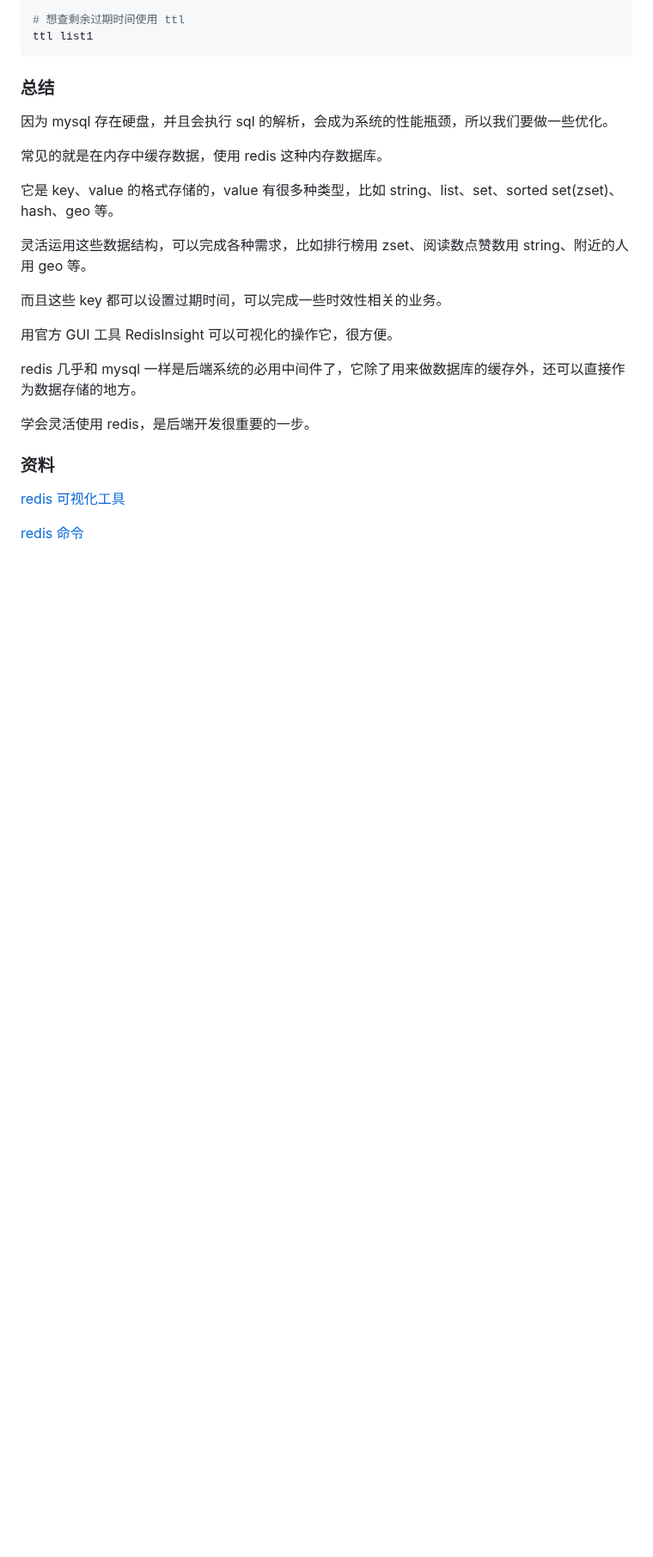
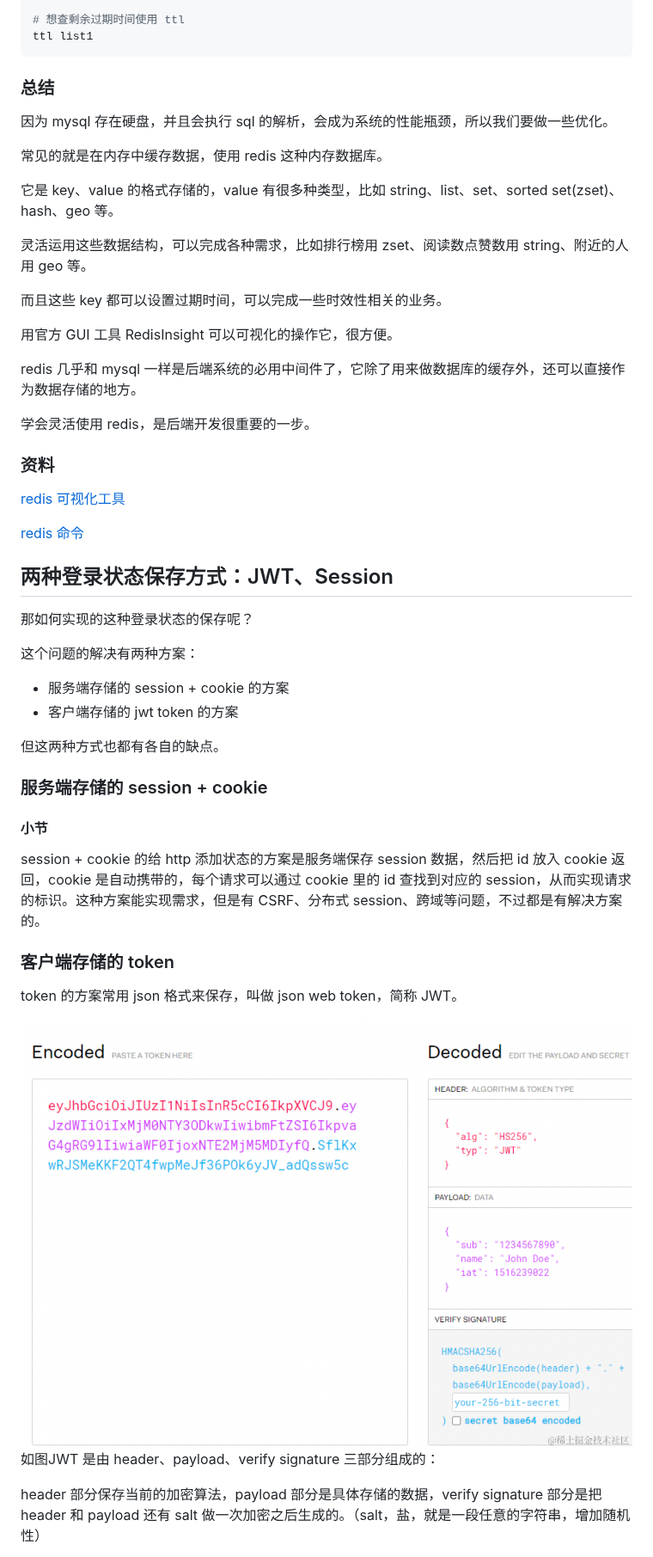
Before and after one commit to yyp92/nestjs-sourse-code, a Markdown page: README.md, the part around one of its changes. Shown at 86% size. Rendered like a GitHub page; pictures changed too: imgs/jwt-1.png (added); blank space fills up the shorter version.

Commit message:
feat: 两种登录状态保存方式：JWT、Session

```diff
--- a/README.md
+++ b/README.md
@@ -131,8 +129,39 @@ redis 几乎和 mysql 一样是后端系统的必用中间件了，它除了用
 
 
 
-
 ### 资料
 [redis 可视化工具](https://redis.io/thank-you/redisinsight-the-best-redis-gui-35/)
 
 [redis 命令](https://redis.io/docs/latest/commands/)
+
+
+
+
+
+
+## 两种登录状态保存方式：JWT、Session
+那如何实现的这种登录状态的保存呢？
+
+这个问题的解决有两种方案：
+- 服务端存储的 session + cookie 的方案
+- 客户端存储的 jwt token 的方案
+
+但这两种方式也都有各自的缺点。
+
+
+
+### 服务端存储的 session + cookie
+
+#### 小节
+session + cookie 的给 http 添加状态的方案是服务端保存 session 数据，然后把 id 放入 cookie 返回，cookie 是自动携带的，每个请求可以通过 cookie 里的 id 查找到对应的 session，从而实现请求的标识。这种方案能实现需求，但是有 CSRF、分布式 session、跨域等问题，不过都是有解决方案的。
+
+
+
+### 客户端存储的 token
+token 的方案常用 json 格式来保存，叫做 json web token，简称 JWT。
+
+![jwt-1](./imgs/jwt-1.png)
+如图JWT 是由 header、payload、verify signature 三部分组成的：
+
+header 部分保存当前的加密算法，payload 部分是具体存储的数据，verify signature 部分是把 header 和 payload 还有 salt 做一次加密之后生成的。（salt，盐，就是一段任意的字符串，增加随机性）
+
```
Also changed, not shown: other parts of README.md (+44 -2 lines), imgs/jwt-2.png (added).
